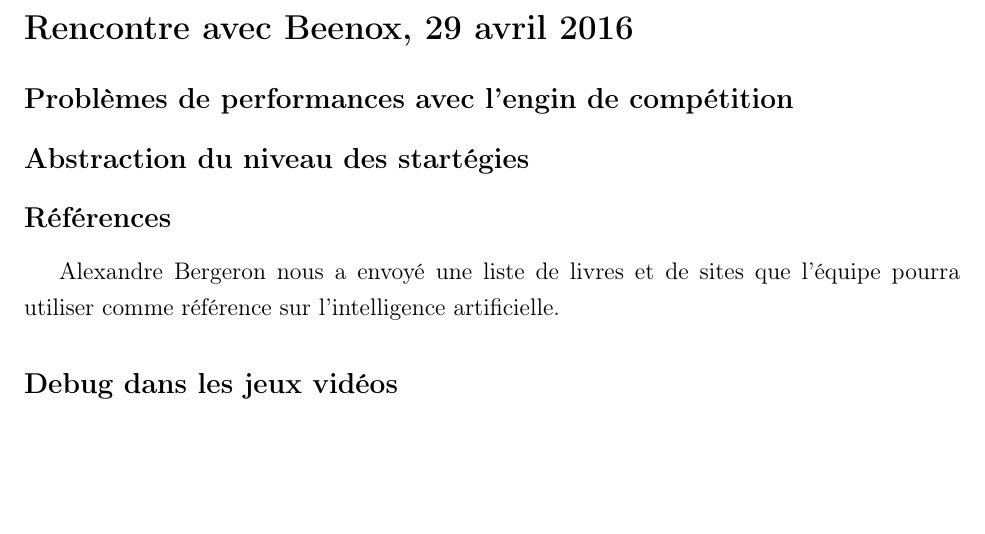
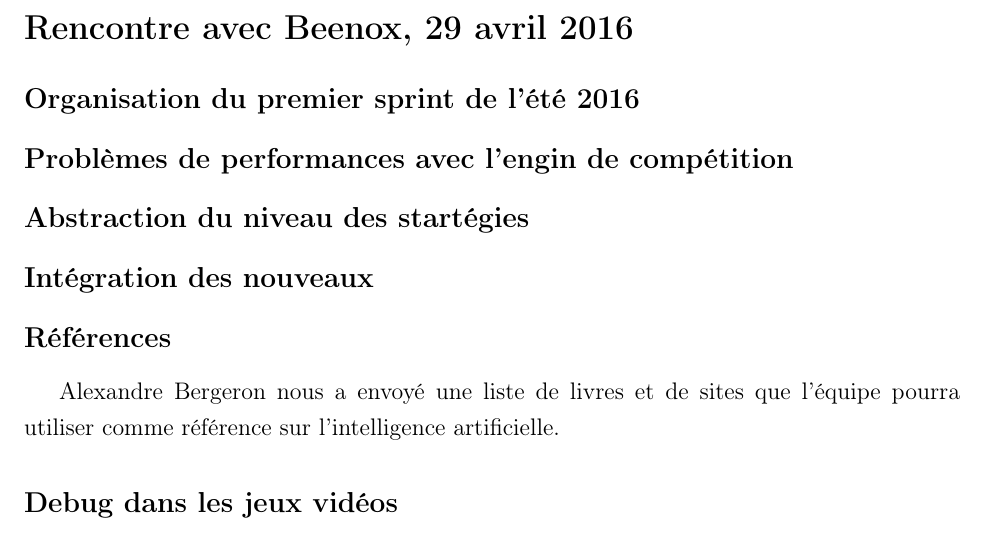
Before and after one commit to RoboCupULaval/Admin, a LaTeX document (beenox/pv28avril.tex): part of page 2 of 2, cut so that both start at the same text, the shorter picture padded with empty space. Compiled offline with pdfLaTeX.

Commit message:
ajout des sousections

```diff
--- a/beenox/pv28avril.tex
+++ b/beenox/pv28avril.tex
@@ -68,8 +68,10 @@
 
 \section*{Rencontre avec Beenox, 29 avril 2016}
 
+\subsection*{Organisation du premier sprint de l'été 2016}
 \subsection*{Probl\`emes de performances avec l'engin de compétition}
 \subsection*{Abstraction du niveau des startégies}
+\subsection*{Intégration des nouveaux}
 \subsection*{Références}
 Alexandre Bergeron nous a envoyé une liste de livres et de sites que l'équipe pourra utiliser comme référence sur l'intelligence artificielle.
 \subsection*{Debug dans les jeux vidéos}
```
